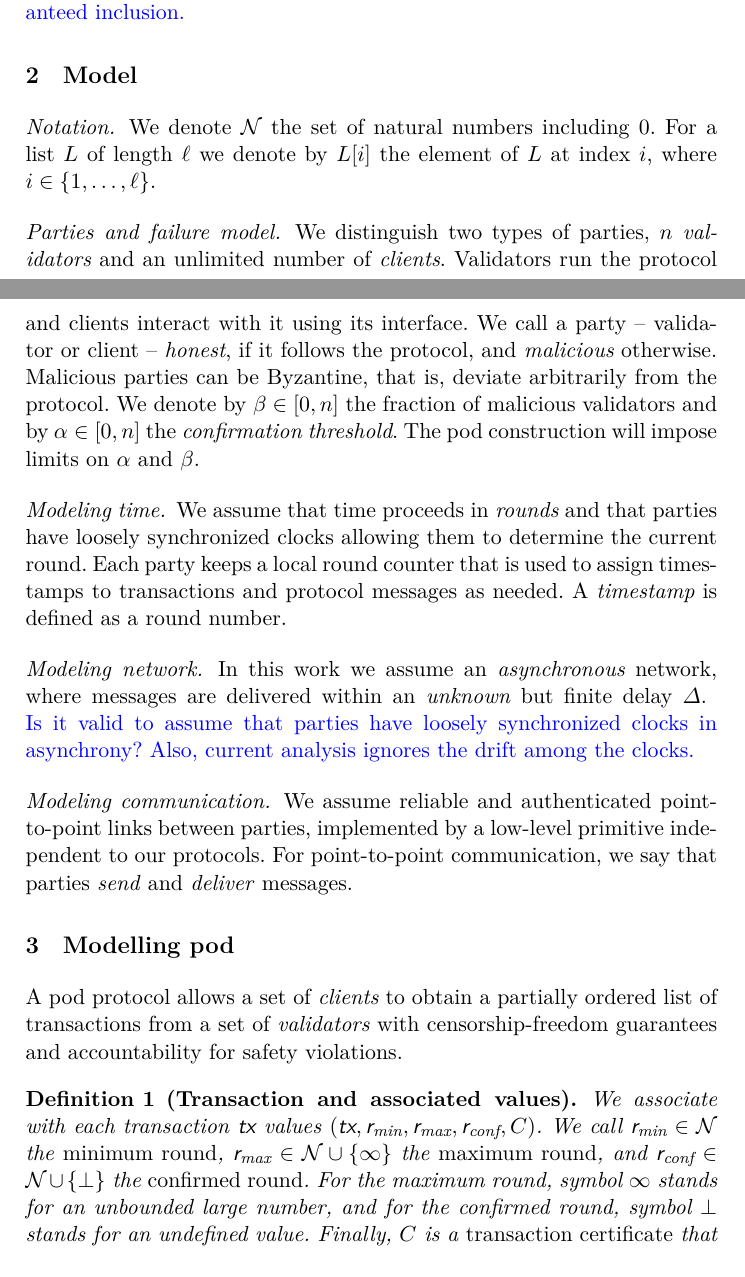
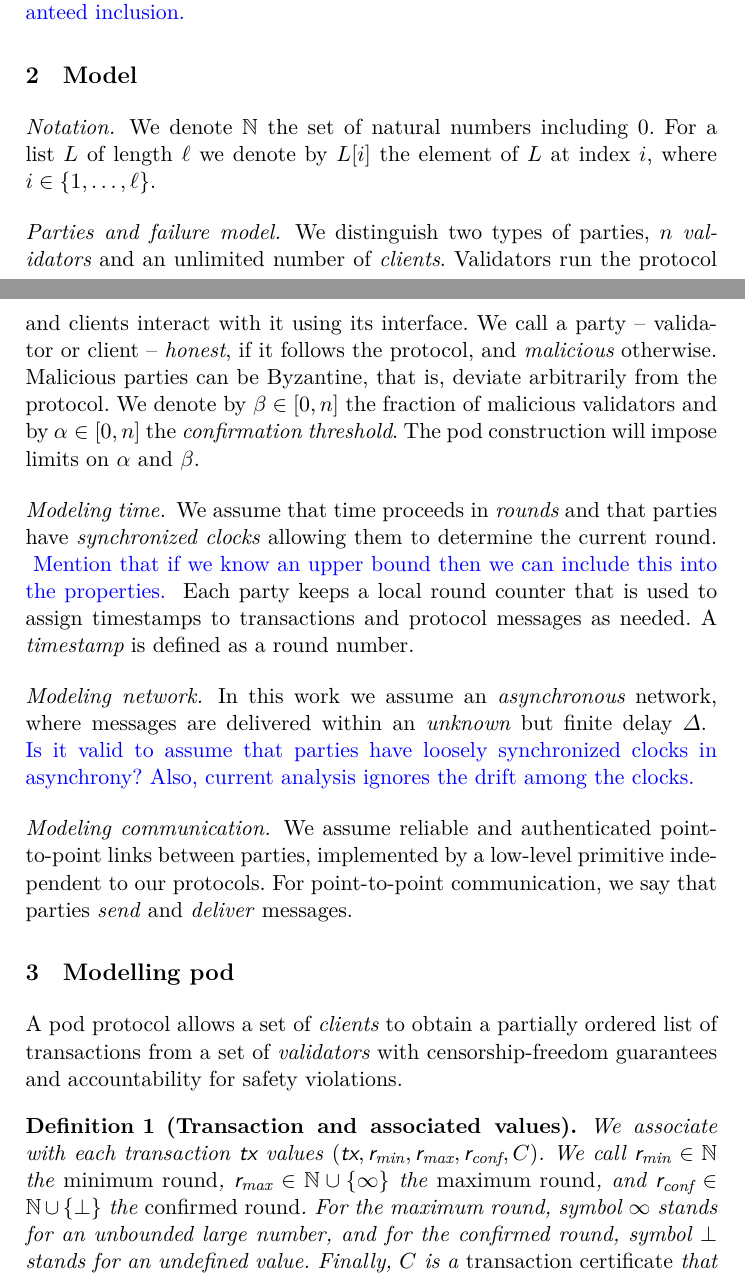
Before and after one commit to commonprefix/pod-paper, a LaTeX paper (proposal/main.tex, which reads macros.tex, model.tex, pod.tex): two parts of pages 2 and 3 of 17, joined at a grey line, cut so that both start at the same text. Compiled offline with XeLaTeX; a LaTeX package or settings file that is missing is left out.

Commit message:
correct symbol for N

```diff
--- a/macros.tex
+++ b/macros.tex
@@ -39,11 +39,11 @@
 \newcommand{\wip}[1]{{\hue{WIP: #1}}}
 
 \newcommand{\BZ}{\ensuremath{\mathbb{Z}}\xspace}
-\newcommand{\BN}{\ensuremath{\mathbb{N}}\xspace}
+\newcommand{\CN}{\ensuremath{\mathbb{N}}\xspace}
 \newcommand{\BR}{\ensuremath{\mathbb{R}}\xspace}
 \newcommand{\CR}{\ensuremath{\mathcal{R}}\xspace}
 \newcommand{\CL}{\ensuremath{\mathcal{L}}\xspace}
-\newcommand{\CN}{\ensuremath{\mathcal{N}}\xspace}
+\newcommand{\BN}{\ensuremath{\mathbb{N}}\xspace}
 
 \newcommand{\ceil}[1]{\lceil #1 \rceil}
 
--- a/model.tex
+++ b/model.tex
@@ -1,7 +1,7 @@
 \section{Model}\label{sec:system}
 
 \dotparagraph{Notation}
-We denote \CN the set of natural numbers including $0$.
+We denote \BN the set of natural numbers including $0$.
 For a list $L$ of length $\ell$ we denote by $L[i]$ the element of $L$ at index $i$, where $i \in \{1, \ldots, \ell\}$.
 
 \dotparagraph{Parties and failure model}
@@ -14,7 +14,9 @@ by $\alpha \in [0,n]$ the \emph{confirmation threshold}.
 The pod construction will impose limits on \alpha and \beta.
 
 \dotparagraph{Modeling time}
-We assume that time proceeds in \emph{rounds} and that parties have loosely synchronized clocks allowing them to determine the current round. Each party keeps a local round counter that is used to assign timestamps to transactions and protocol messages as needed.
+We assume that time proceeds in \emph{rounds} and that parties have \emph{synchronized clocks} allowing them to determine the current round.
+\oa{Mention that if we know an upper bound then we can include this into the properties.}
+Each party keeps a local round counter that is used to assign timestamps to transactions and protocol messages as needed.
 A \emph{timestamp} is defined as a round number.
 
 % Without loss of generality, our analysis can be extended to a model with loosely synchronized clocks where two honest parties may have two different round counters $r_1,r_2$ such that $|r_1-r_2|=\delta$ for a finite $\delta$.
--- a/pod.tex
+++ b/pod.tex
@@ -3,8 +3,8 @@ A pod protocol allows a set of \emph{clients} to obtain a partially ordered list
 
 \begin{definition}[Transaction and associated values]
     We associate with each transaction \tx values $(\tx, \rmin, \rmax, \rconf, \txcert )$.
-    We call $\rmin \in \CN$ the \emph{minimum round}, $\rmax \in \CN \cup \{\infty\}$ the \emph{maximum round},
-    and $\rconf \in \CN \cup \{\bot\}$ the \emph{\confirmed round}.
+    We call $\rmin \in \BN$ the \emph{minimum round}, $\rmax \in \BN \cup \{\infty\}$ the \emph{maximum round},
+    and $\rconf \in \BN \cup \{\bot\}$ the \emph{\confirmed round}.
     For the maximum round, symbol~$\infty$ stands for an unbounded large number,
     and for the \confirmed round, symbol~$\bot$ stands for an undefined value.
     Finally, $\txcert$ is a \emph{transaction certificate} that proves the correctness of $\rmin, \rmax, \rconf$.
```
